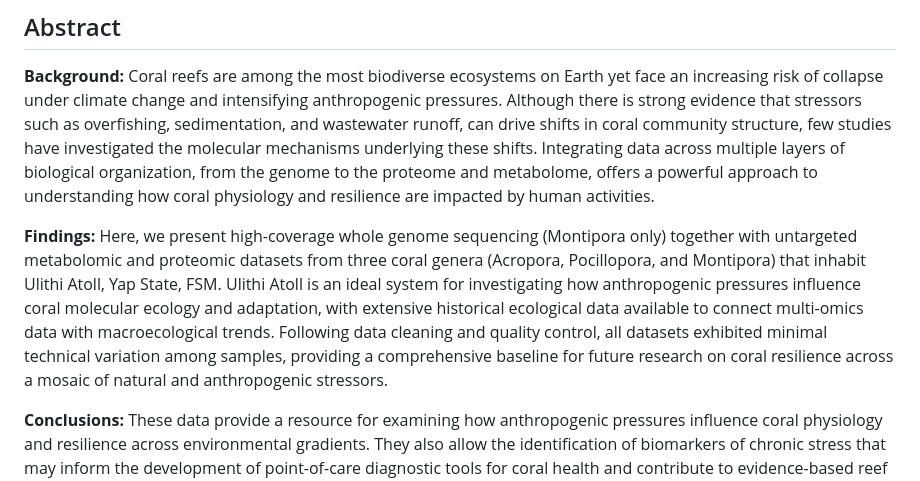
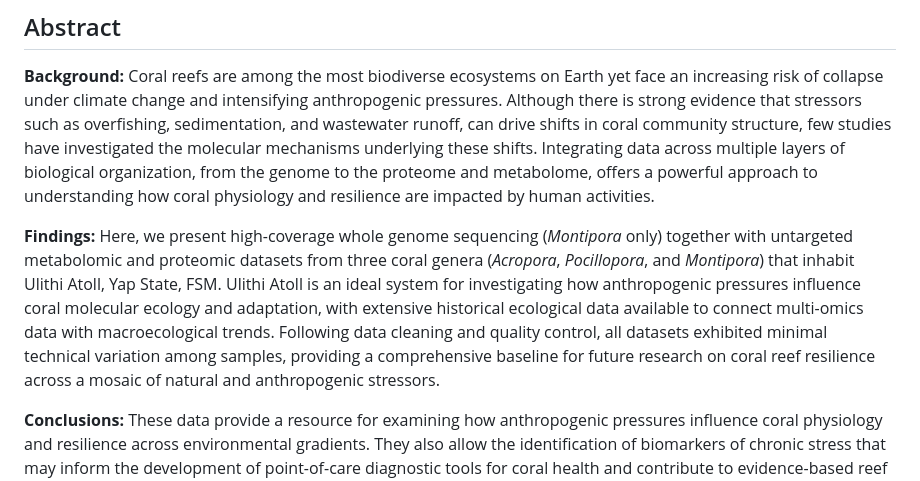
Before and after one commit to echille/Ulithi_2023_Coral_Multi-Omic_Dataset, a Markdown page: README.md, the part around one of its changes. GitHub-like rendering.

```diff
--- a/README.md
+++ b/README.md
@@ -20,7 +20,7 @@ Dataset is associated with [Chille et al. 2026]().
 
 **Background:** Coral reefs are among the most biodiverse ecosystems on Earth yet face an increasing risk of collapse under climate change and intensifying anthropogenic pressures. Although there is strong evidence that stressors such as overfishing, sedimentation, and wastewater runoff, can drive shifts in coral community structure, few studies have investigated the molecular mechanisms underlying these shifts. Integrating data across multiple layers of biological organization, from the genome to the proteome and metabolome, offers a powerful approach to understanding how coral physiology and resilience are impacted by human activities.
 
-**Findings:** Here, we present high-coverage whole genome sequencing (Montipora only) together with untargeted metabolomic and proteomic datasets from three coral genera (Acropora, Pocillopora, and Montipora) that inhabit Ulithi Atoll, Yap State, FSM. Ulithi Atoll is an ideal system for investigating how anthropogenic pressures influence coral molecular ecology and adaptation, with extensive historical ecological data available to connect multi-omics data with macroecological trends. Following data cleaning and quality control, all datasets exhibited minimal technical variation among samples, providing a comprehensive baseline for future research on coral resilience across a mosaic of natural and anthropogenic stressors.
+**Findings:** Here, we present high-coverage whole genome sequencing (*Montipora* only) together with untargeted metabolomic and proteomic datasets from three coral genera (*Acropora*, *Pocillopora*, and *Montipora*) that inhabit Ulithi Atoll, Yap State, FSM. Ulithi Atoll is an ideal system for investigating how anthropogenic pressures influence coral molecular ecology and adaptation, with extensive historical ecological data available to connect multi-omics data with macroecological trends. Following data cleaning and quality control, all datasets exhibited minimal technical variation among samples, providing a comprehensive baseline for future research on coral reef resilience across a mosaic of natural and anthropogenic stressors.
 
 **Conclusions:** These data provide a resource for examining how anthropogenic pressures influence coral physiology and resilience across environmental gradients. They also allow the identification of biomarkers of chronic stress that may inform the development of point-of-care diagnostic tools for coral health and contribute to evidence-based reef conservation and management strategies.
 
```
Also changed, not shown: other parts of README.md (+1 -1 lines).
